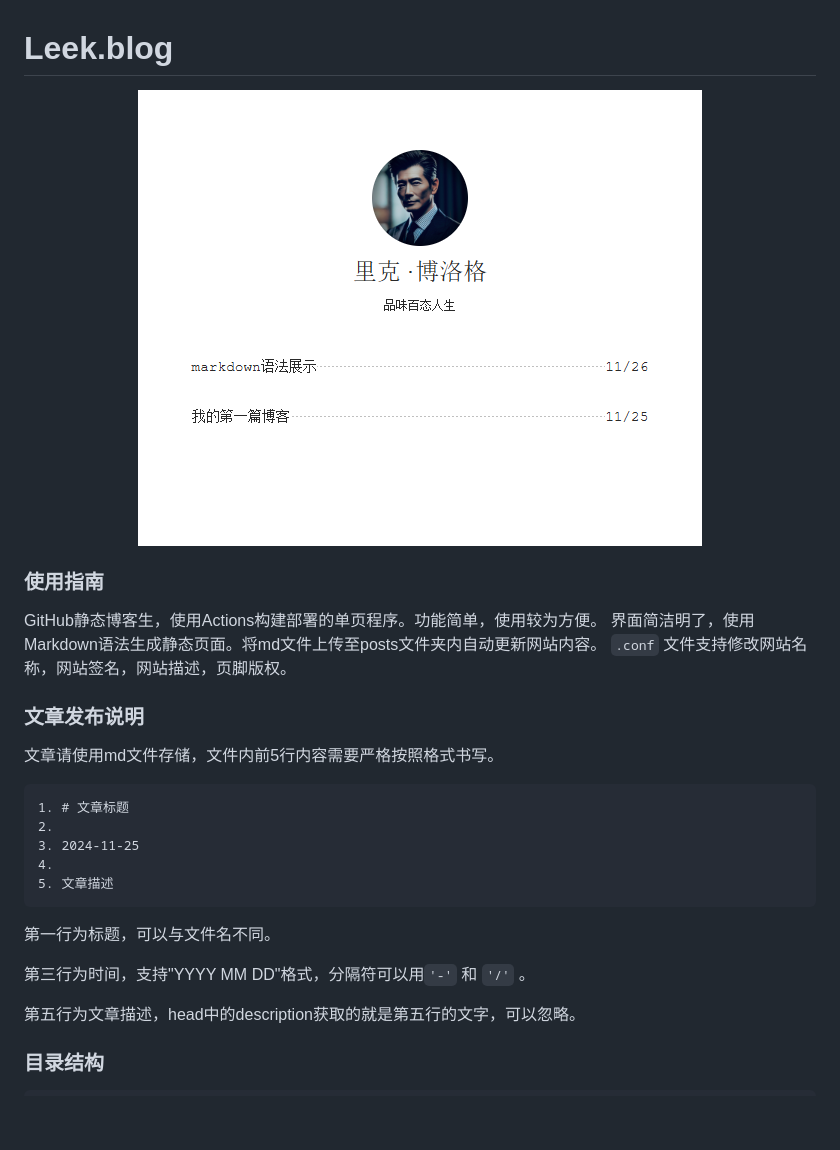
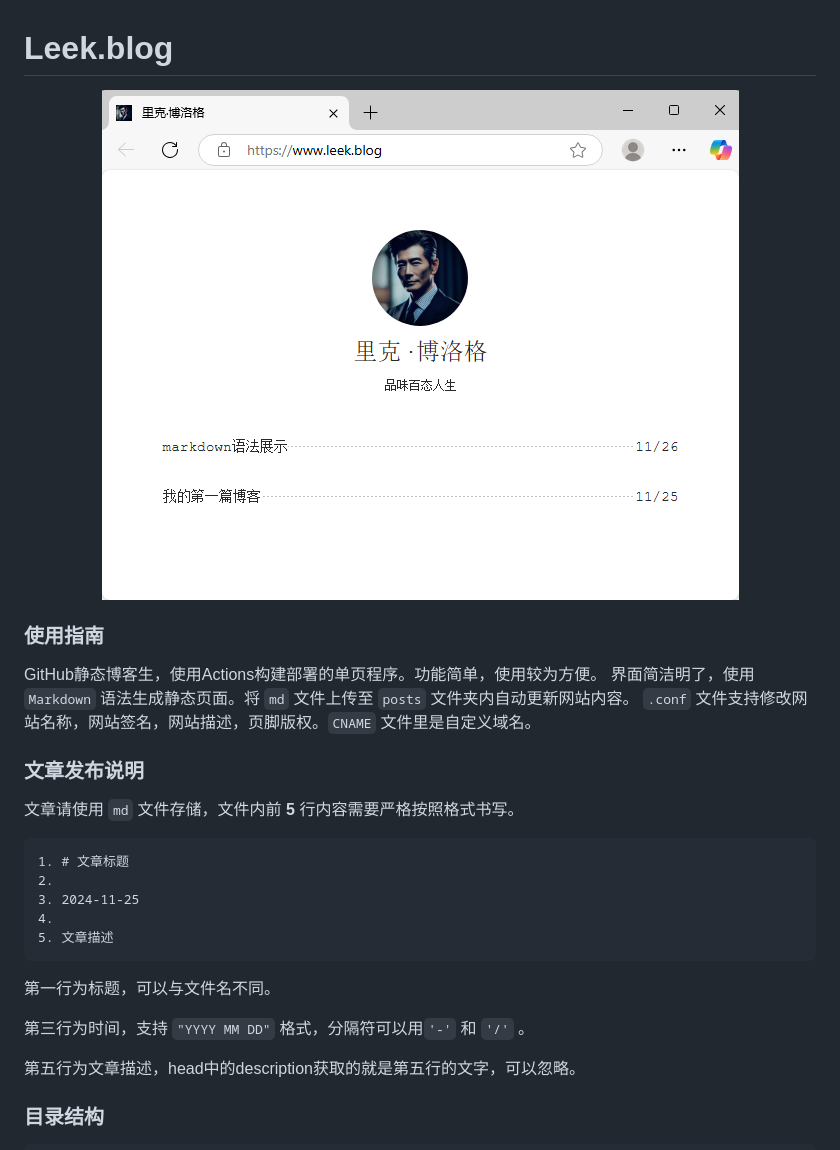
Before and after one commit to leekblog/leekblog.github.io, a Markdown page: README.md, the part around the change. Drawn GitHub-style; pictures changed too: .github/Preview.png; blank space fills up the shorter version.

Commit message:
'auto'

````diff
--- a/README.md
+++ b/README.md
@@ -10,12 +10,12 @@
 ### 使用指南
 
 GitHub静态博客生，使用Actions构建部署的单页程序。功能简单，使用较为方便。
-界面简洁明了，使用Markdown语法生成静态页面。将md文件上传至posts文件夹内自动更新网站内容。
-`.conf` 文件支持修改网站名称，网站签名，网站描述，页脚版权。
+界面简洁明了，使用 `Markdown` 语法生成静态页面。将 `md` 文件上传至 `posts` 文件夹内自动更新网站内容。
+`.conf` 文件支持修改网站名称，网站签名，网站描述，页脚版权。`CNAME` 文件里是自定义域名。
 
 ### 文章发布说明
 
-文章请使用md文件存储，文件内前5行内容需要严格按照格式书写。
+文章请使用 `md` 文件存储，文件内前 **5** 行内容需要严格按照格式书写。
 ```
 1. # 文章标题
 2.
@@ -25,7 +25,7 @@ GitHub静态博客生，使用Actions构建部署的单页程序。功能简单
 ```
 第一行为标题，可以与文件名不同。
 
-第三行为时间，支持"YYYY MM DD"格式，分隔符可以用`'-'` 和 `'/'` 。
+第三行为时间，支持 `"YYYY MM DD"` 格式，分隔符可以用`'-'` 和 `'/'` 。
 
 第五行为文章描述，head中的description获取的就是第五行的文字，可以忽略。
 
````
Also changed, not shown: posts/markdown语法展示.md (renamed from posts/markdown全部语法展示.md, +1 -1 lines).
